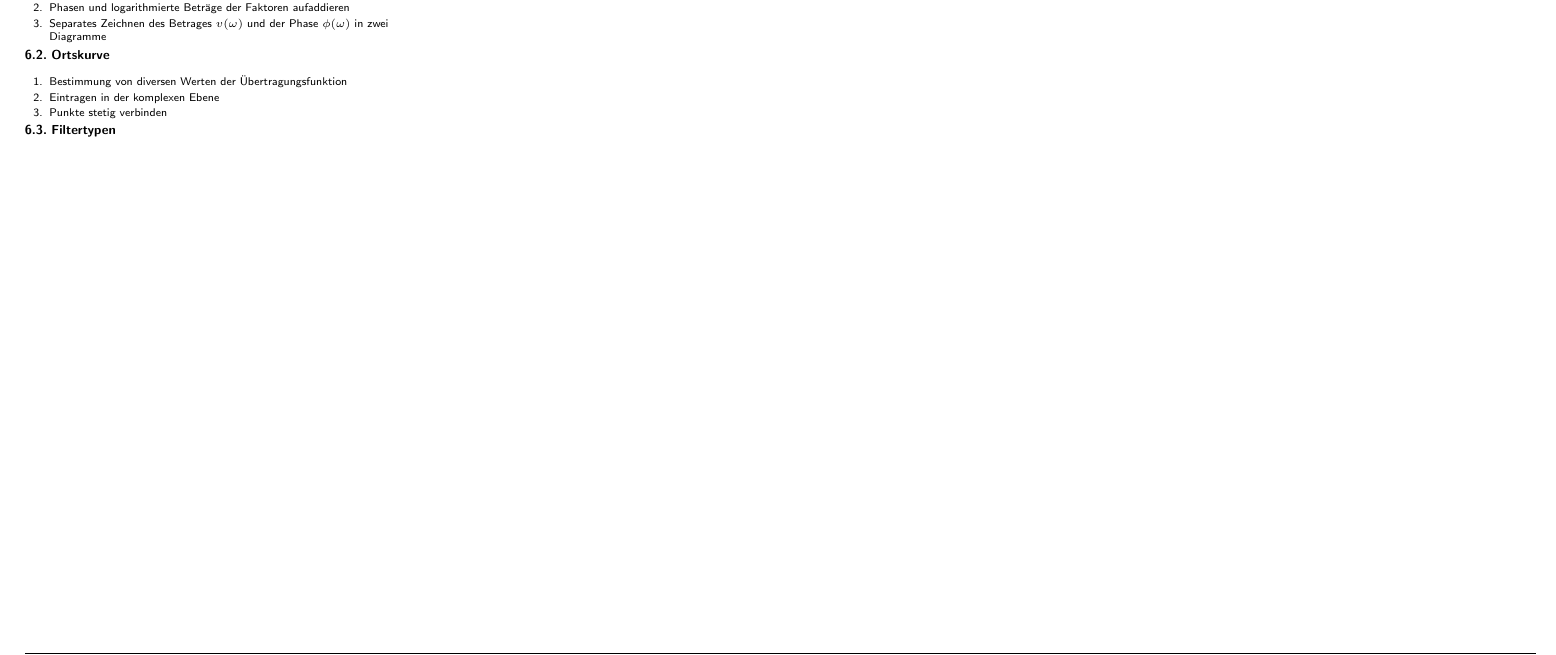
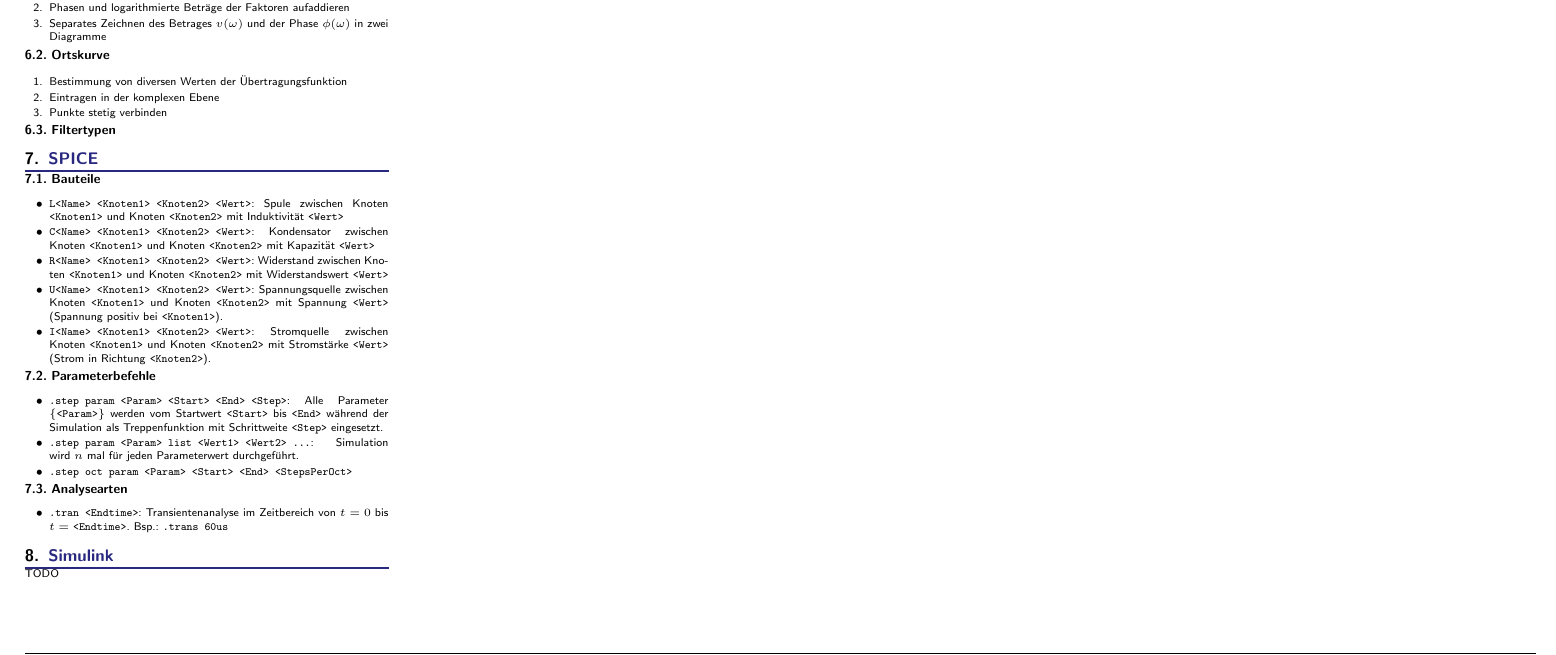
Before and after one commit to latex4ei/Systemtheorie, a LaTeX document (Systemtheorie.tex): part of page 2 of 2, cut so that both start at the same text. Compiled offline with pdfLaTeX.

Commit message:
add SPICe section

```diff
--- a/Systemtheorie.tex
+++ b/Systemtheorie.tex
@@ -304,5 +304,29 @@ logarithmierte Darstellung des Betrages: $v(\omega) = 20 \log_{10} \abs{H(j\omeg
 \subsection{Filtertypen}
 %TODO Zeichnung bzw. Erklärung?
 
+\section{SPICE}
+\renewcommand{\t}{\texttt}
+\subsection{Bauteile}
+\begin{itemize}
+	\item \t{L<Name> <Knoten1> <Knoten2> <Wert>}: Spule zwischen Knoten \t{<Knoten1>} und Knoten \t{<Knoten2>} mit Induktivität \t{<Wert>}
+	\item \t{C<Name> <Knoten1> <Knoten2> <Wert>}: Kondensator zwischen Knoten \t{<Knoten1>} und Knoten \t{<Knoten2>} mit Kapazität \t{<Wert>}
+	\item \t{R<Name> <Knoten1> <Knoten2> <Wert>}: Widerstand zwischen Knoten \t{<Knoten1>} und Knoten \t{<Knoten2>} mit Widerstandswert \t{<Wert>}
+	\item \t{U<Name> <Knoten1> <Knoten2> <Wert>}: Spannungsquelle zwischen Knoten \t{<Knoten1>} und Knoten \t{<Knoten2>} mit Spannung \t{<Wert>} (Spannung positiv bei \t{<Knoten1>}).
+	\item \t{I<Name> <Knoten1> <Knoten2> <Wert>}: Stromquelle zwischen Knoten \t{<Knoten1>} und Knoten \t{<Knoten2>} mit Stromstärke \t{<Wert>} (Strom in Richtung \t{<Knoten2>}).
+\end{itemize}
+\subsection{Parameterbefehle}
+\begin{itemize}
+	\item \t{.step param <Param> <Start> <End> <Step>}: Alle Parameter \t{\{<Param>\}} werden vom Startwert \t{<Start>} bis \t{<End>} während der Simulation als Treppenfunktion mit Schrittweite \t{<Step>} eingesetzt.
+	\item \t{.step param <Param> list <Wert1> <Wert2> ...}: Simulation wird $n$ mal für jeden Parameterwert durchgeführt.
+	\item \t{.step oct param <Param> <Start> <End> <StepsPerOct>}
+\end{itemize}
+\subsection{Analysearten}
+\begin{itemize}
+	\item \t{.tran <Endtime>}: Transientenanalyse im Zeitbereich von $t = 0$ bis $t = \text{\t{<Endtime>}}$. Bsp.: \t{.trans 60us}
+\end{itemize}
+
+\section{Simulink}
+TODO %TODO
+
 \end{multicols*}
 \end{document}
```
